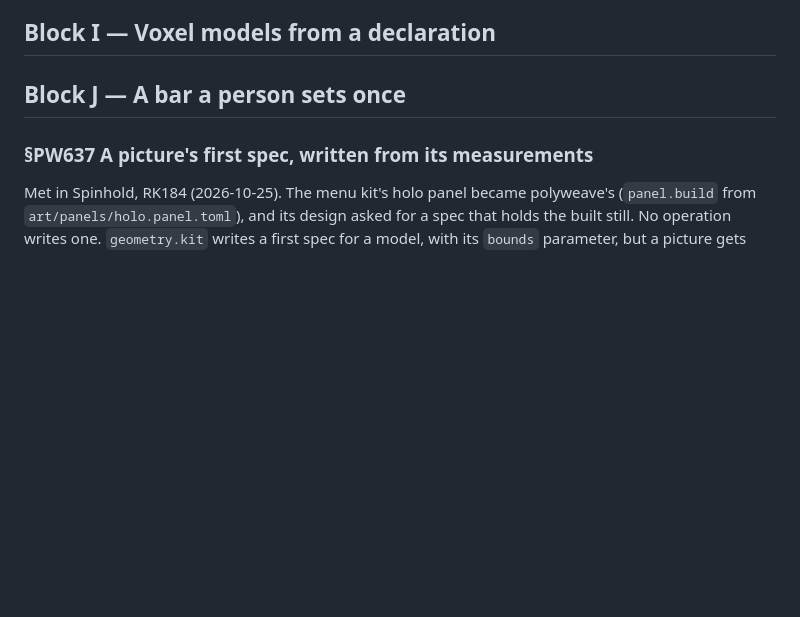
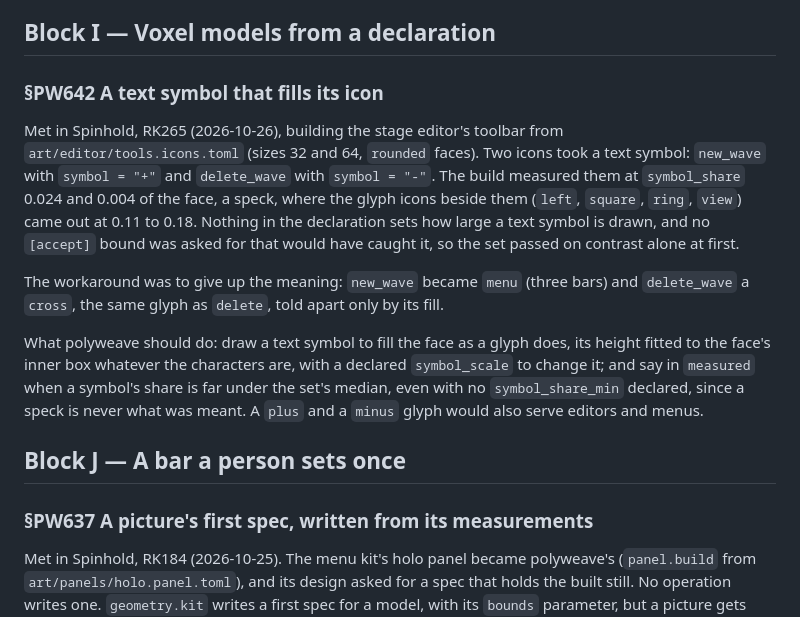
Before and after one commit to alegauss/polyweave, a Markdown page: docs/IMPROVEMENTS.md, the part around the change. GitHub-like rendering; blank space fills up the shorter version.

Commit message:
docs(roadmap): file a text symbol that fills its icon (PW642)
- document the addition of a new section (§PW642) in IMPROVEMENTS.md detailing the behavior of text symbols in icons.
- update ROADMAP.md to reflect the ongoing work related to the text symbol icon issue, providing context for future development.
- clarify that the text symbols for icons were previously misrepresented in the editor, leading to a need for this documentation.
- ensure that the documentation accurately captures the intended functionality and design considerations for text symbols in the toolbar.

```diff
--- a/docs/IMPROVEMENTS.md
+++ b/docs/IMPROVEMENTS.md
@@ -136,6 +136,25 @@ pressed over focus). And `tint` should say whether it replaces or multiplies, or
 both. Done when HoloPanel's copy loop can be deleted for it.
 
 ## Block I — Voxel models from a declaration
+
+### §PW642 A text symbol that fills its icon
+
+Met in Spinhold, RK265 (2026-10-26), building the stage editor's toolbar from
+`art/editor/tools.icons.toml` (sizes 32 and 64, `rounded` faces). Two icons took a text
+symbol: `new_wave` with `symbol = "+"` and `delete_wave` with `symbol = "-"`. The build
+measured them at `symbol_share` 0.024 and 0.004 of the face, a speck, where the glyph
+icons beside them (`left`, `square`, `ring`, `view`) came out at 0.11 to 0.18. Nothing
+in the declaration sets how large a text symbol is drawn, and no `[accept]` bound was
+asked for that would have caught it, so the set passed on contrast alone at first.
+
+The workaround was to give up the meaning: `new_wave` became `menu` (three bars) and
+`delete_wave` a `cross`, the same glyph as `delete`, told apart only by its fill.
+
+What polyweave should do: draw a text symbol to fill the face as a glyph does, its
+height fitted to the face's inner box whatever the characters are, with a declared
+`symbol_scale` to change it; and say in `measured` when a symbol's share is far under
+the set's median, even with no `symbol_share_min` declared, since a speck is never what
+was meant. A `plus` and a `minus` glyph would also serve editors and menus.
 
 ## Block J — A bar a person sets once
 
```
Also changed, not shown: docs/ROADMAP.md (+2 -0 lines).
